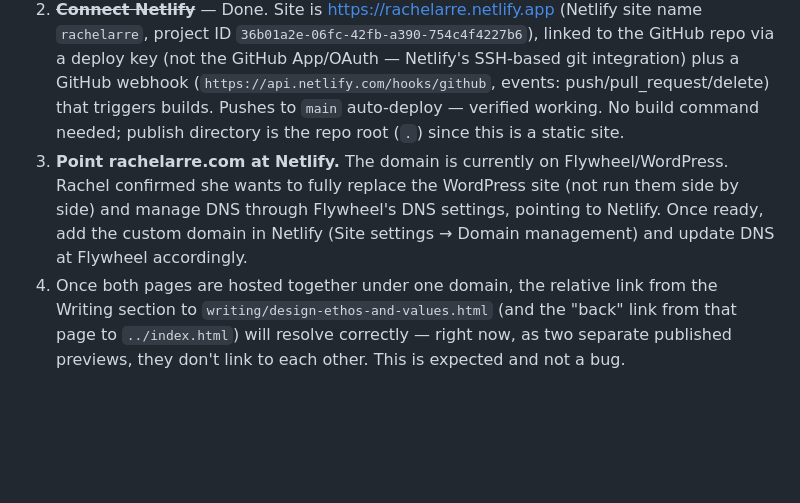
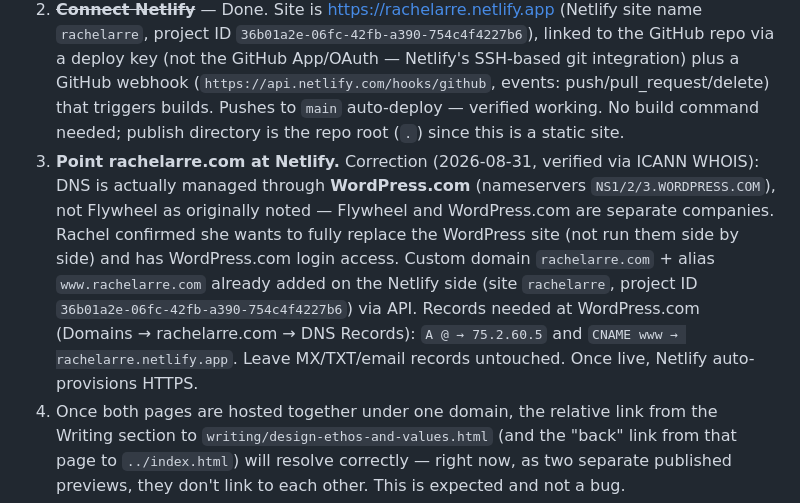
Before and after one commit to rachelarre/rachel-portfolio, a Markdown page: HANDOFF.md, the part around the change. Drawn GitHub-style; blank space fills up the shorter version.

Commit message:
Correct DNS host in handoff notes: WordPress.com, not Flywheel
WHOIS lookup showed nameservers NS1-3.WORDPRESS.COM. Also record that
the custom domain and www alias are already added on the Netlify side.

Co-Authored-By: Claude Sonnet 5 <noreply@anthropic.com>
Claude-Session: https://claude.ai/code/session_019N5BBPh9sX4Ho2VD5W9JMq

```diff
--- a/HANDOFF.md
+++ b/HANDOFF.md
@@ -14,7 +14,7 @@ Fonts: Inter (Google Fonts). Palette: near-black ink on white, minimal greys —
 
 1. ~~**Create a GitHub repo**~~ — Done. Repo is https://github.com/rachelarre/rachel-portfolio (public), existing git history pushed intact, default branch renamed `master` → `main` to match GitHub's current convention.
 2. ~~**Connect Netlify**~~ — Done. Site is https://rachelarre.netlify.app (Netlify site name `rachelarre`, project ID `36b01a2e-06fc-42fb-a390-754c4f4227b6`), linked to the GitHub repo via a deploy key (not the GitHub App/OAuth — Netlify's SSH-based git integration) plus a GitHub webhook (`https://api.netlify.com/hooks/github`, events: push/pull_request/delete) that triggers builds. Pushes to `main` auto-deploy — verified working. No build command needed; publish directory is the repo root (`.`) since this is a static site.
-3. **Point rachelarre.com at Netlify.** The domain is currently on Flywheel/WordPress. Rachel confirmed she wants to fully replace the WordPress site (not run them side by side) and manage DNS through Flywheel's DNS settings, pointing to Netlify. Once ready, add the custom domain in Netlify (Site settings → Domain management) and update DNS at Flywheel accordingly.
+3. **Point rachelarre.com at Netlify.** Correction (2026-08-31, verified via ICANN WHOIS): DNS is actually managed through **WordPress.com** (nameservers `NS1/2/3.WORDPRESS.COM`), not Flywheel as originally noted — Flywheel and WordPress.com are separate companies. Rachel confirmed she wants to fully replace the WordPress site (not run them side by side) and has WordPress.com login access. Custom domain `rachelarre.com` + alias `www.rachelarre.com` already added on the Netlify side (site `rachelarre`, project ID `36b01a2e-06fc-42fb-a390-754c4f4227b6`) via API. Records needed at WordPress.com (Domains → rachelarre.com → DNS Records): `A @ → 75.2.60.5` and `CNAME www → rachelarre.netlify.app`. Leave MX/TXT/email records untouched. Once live, Netlify auto-provisions HTTPS.
 4. Once both pages are hosted together under one domain, the relative link from the Writing section to `writing/design-ethos-and-values.html` (and the "back" link from that page to `../index.html`) will resolve correctly — right now, as two separate published previews, they don't link to each other. This is expected and not a bug.
 
 ## Content source of truth
```
